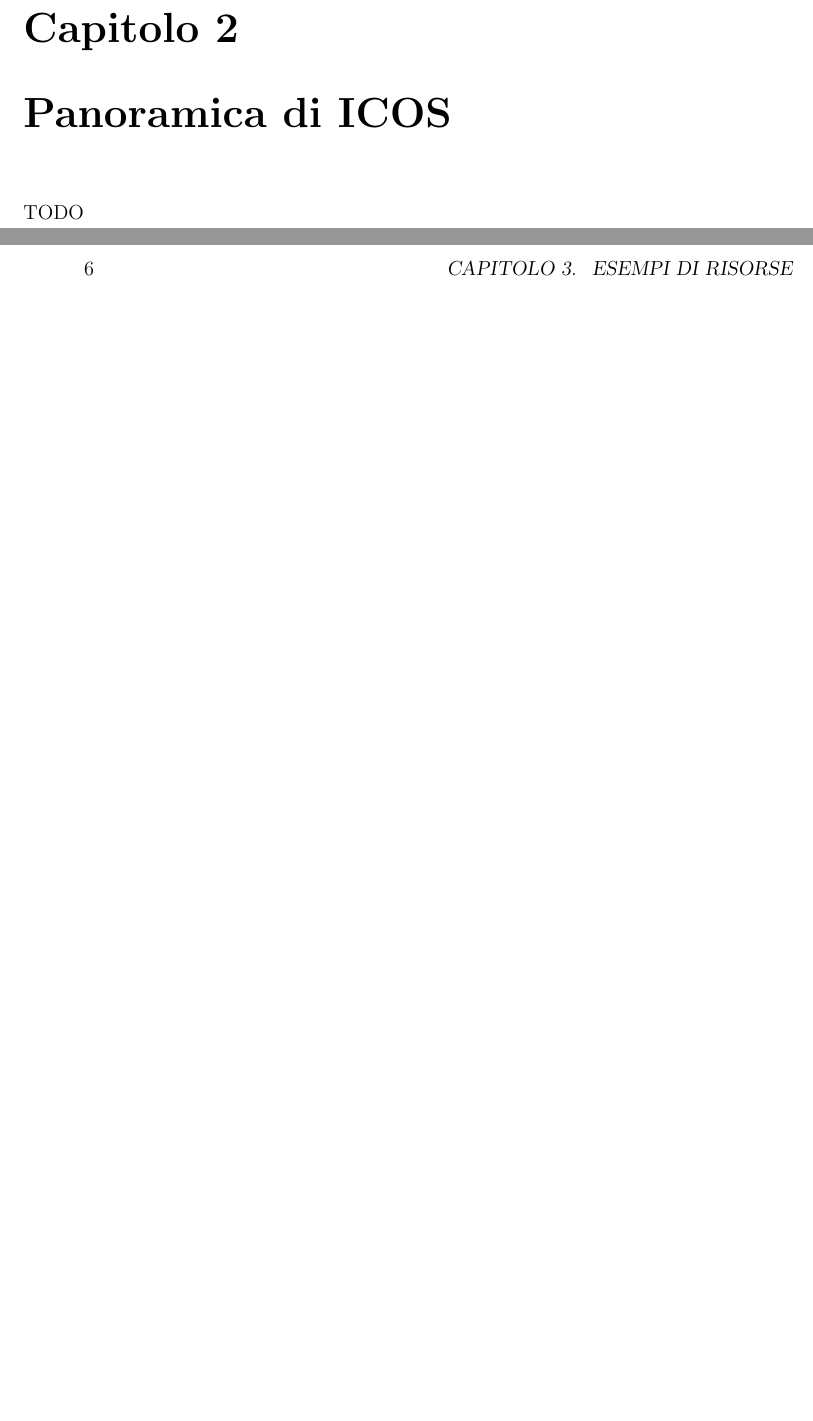
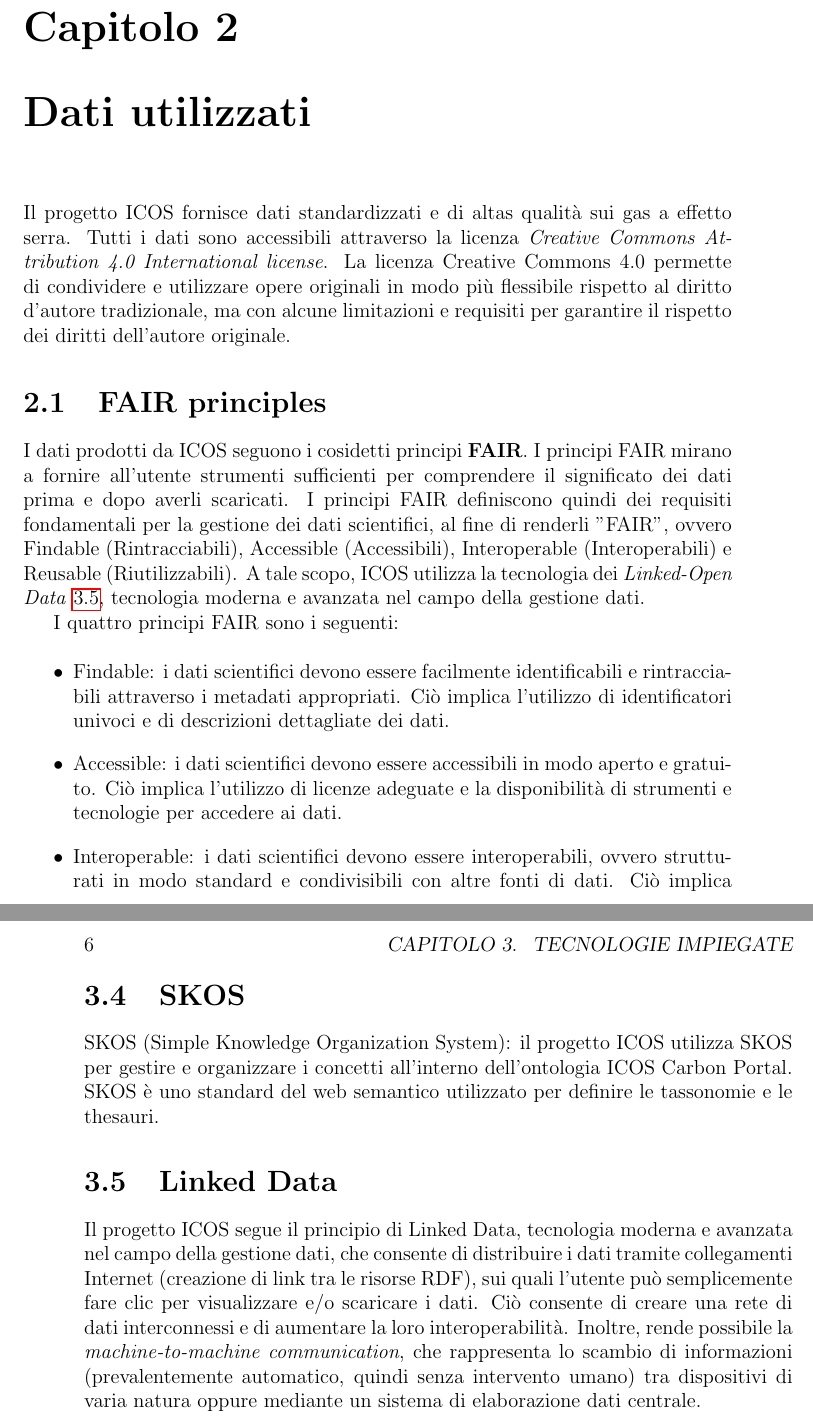
Before and after one commit to PaoloPenazzi/WS-Assignment-1, a LaTeX thesis (thesis-main.tex): two parts of pages 7 and 10 of 17 before the commit and two parts of pages 7 and 10 of 13 after it, joined at a grey line, cut so that both start at the same text, the shorter picture padded with empty space. Compiled offline with pdfLaTeX.

Commit message:
feat: add two new chapters to the main file

```diff
--- a/thesis-main.tex
+++ b/thesis-main.tex
@@ -39,14 +39,6 @@
 %----------------------------------------------------------------------------------------
 \input{01-Introduzione.tex}
 %----------------------------------------------------------------------------------------
-\chapter{Panoramica di ICOS}
-\label{chap:panoramica}
+\input{02-Dati.tex}
 %----------------------------------------------------------------------------------------
-TODO
-%----------------------------------------------------------------------------------------
-\chapter{Esempi di risorse}
-\label{chap:esempi}
-%----------------------------------------------------------------------------------------
-TODO
-%----------------------------------------------------------------------------------------
-\chapter{Relazioni}
+\input{03-Tecnologie.tex}
```
Also changed, not shown: thesis-main.tex (8 more changed lines).
